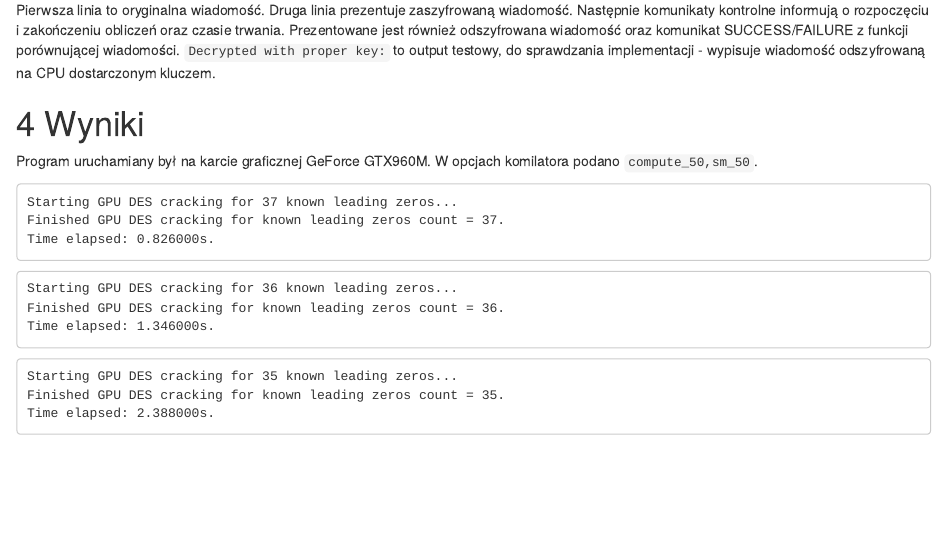
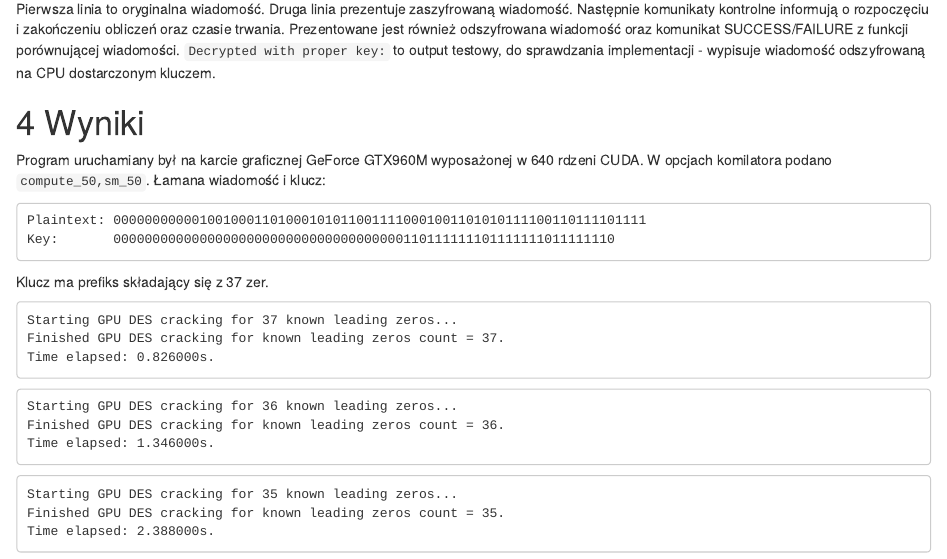
Before and after one commit to L-Dogg/CUDA_DES_Cracker, an R Markdown document (adachs.Rmd): the page in a window 1100 px wide, from 1110 px down before the commit and from 1150 px down after it, so that both start at the same text. The pictures show the output file adachs.html that the author committed with the source, opened offline.

````diff
--- a/adachs.Rmd
+++ b/adachs.Rmd
@@ -52,7 +52,12 @@
 Pierwsza linia to oryginalna wiadomość. Druga linia prezentuje zaszyfrowaną wiadomość. Następnie komunikaty kontrolne informują o rozpoczęciu i zakończeniu obliczeń oraz czasie trwania. Prezentowane jest również odszyfrowana wiadomość oraz komunikat SUCCESS/FAILURE z funkcji porównującej wiadomości. `Decrypted with proper key:` to output testowy, do sprawdzania implementacji - wypisuje wiadomość odszyfrowaną na CPU dostarczonym kluczem.
 
 # Wyniki
-Program uruchamiany był na karcie graficznej GeForce GTX960M. W opcjach komilatora podano `compute_50,sm_50`.
+Program uruchamiany był na karcie graficznej GeForce GTX960M wyposażonej w 640 rdzeni CUDA. W opcjach komilatora podano `compute_50,sm_50`. Łamana wiadomość i klucz:
+```
+Plaintext: 00000000000100100011010001010110011110001001101010111100110111101111
+Key:       0000000000000000000000000000000000000110111111101111111011111110
+```
+Klucz ma prefiks składający się z 37 zer.
 
 ```
 Starting GPU DES cracking for 37 known leading zeros...
````
Also changed, not shown: adachs.html, adachs.Rmd (2 more changed lines), 1 other file.
